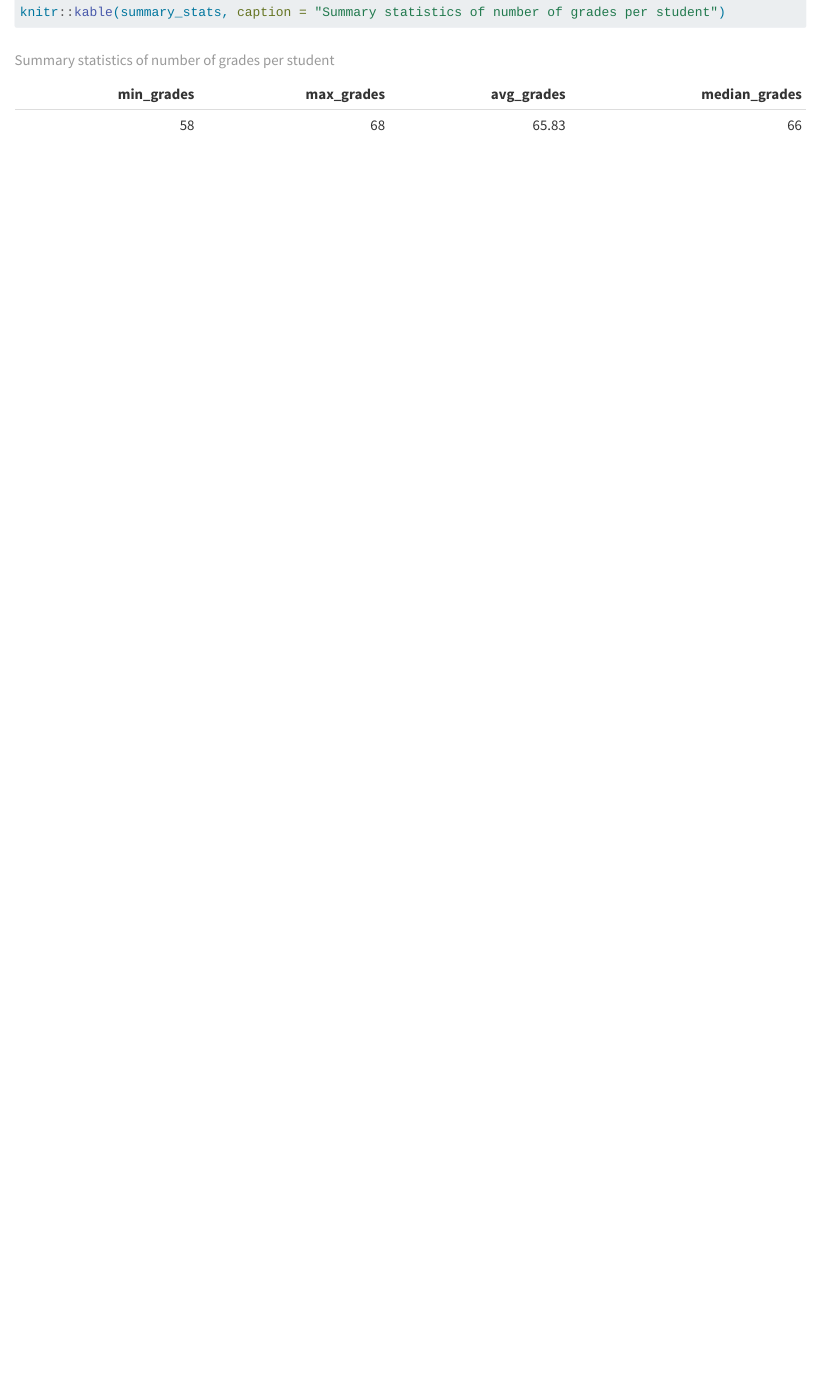
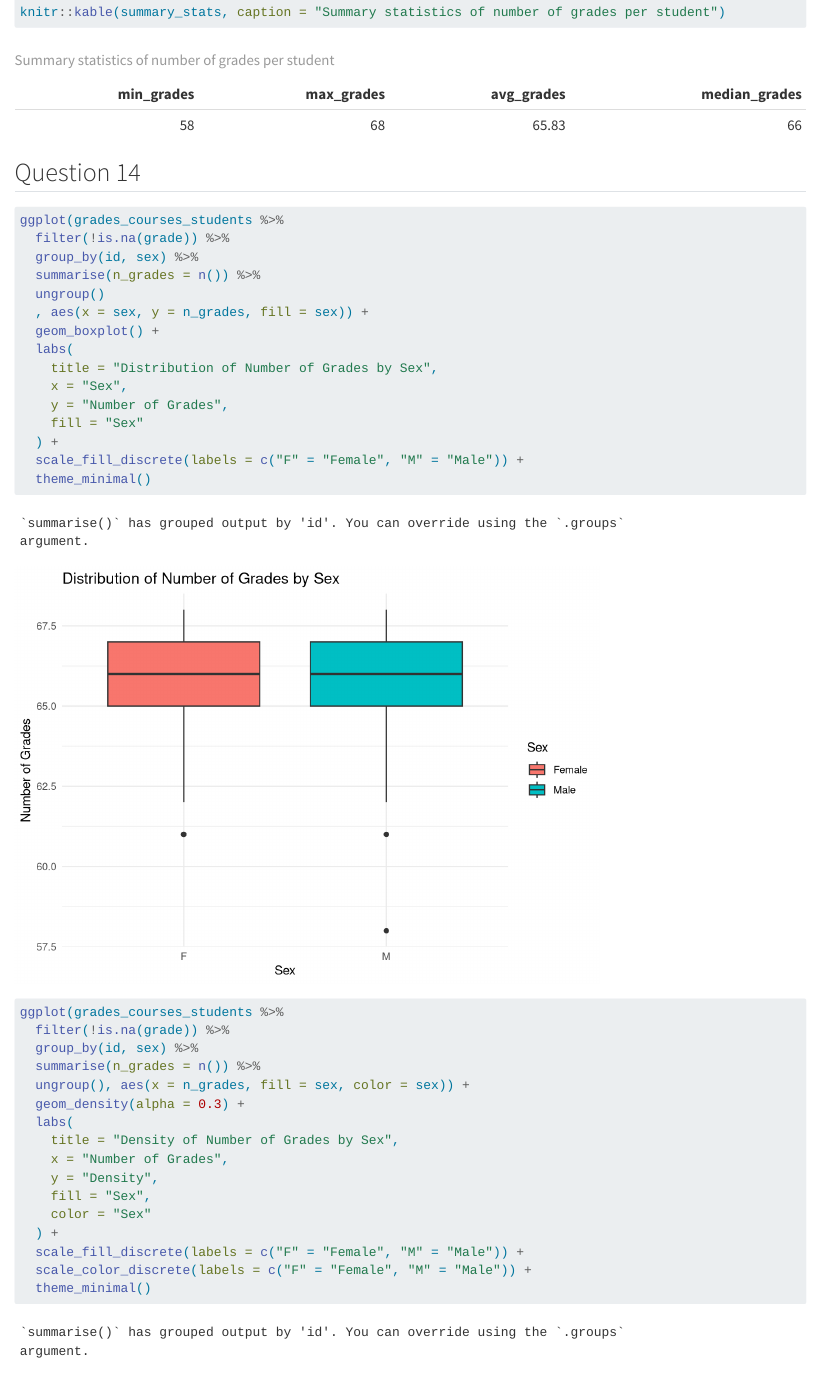
Before and after one commit to eugeniederrien/grades, a Quarto document (derrien.qmd): the page in a window 1100 px wide, from 9580 px down. Rendered offline with R 4.5, knitr and Pandoc in place of Quarto, with nearby package versions; some code elsewhere in the file could not run offline.

Commit message:
Question 14

````diff
--- a/derrien.qmd
+++ b/derrien.qmd
@@ -235,3 +235,46 @@ summary_stats <- grades_per_student %>%
 
 knitr::kable(summary_stats, caption = "Summary statistics of number of grades per student")
 ```
+
+## Question 14
+
+```{r}
+ggplot(grades_courses_students %>%
+  filter(!is.na(grade)) %>%
+  group_by(id, sex) %>%
+  summarise(n_grades = n()) %>%
+  ungroup()
+  , aes(x = sex, y = n_grades, fill = sex)) +
+  geom_boxplot() +
+  labs(
+    title = "Distribution of Number of Grades by Sex",
+    x = "Sex",
+    y = "Number of Grades",
+    fill = "Sex"
+  ) +
+  scale_fill_discrete(labels = c("F" = "Female", "M" = "Male")) +
+  theme_minimal()
+
+ggplot(grades_courses_students %>%
+  filter(!is.na(grade)) %>%
+  group_by(id, sex) %>%
+  summarise(n_grades = n()) %>%
+  ungroup(), aes(x = n_grades, fill = sex, color = sex)) +
+  geom_density(alpha = 0.3) +
+  labs(
+    title = "Density of Number of Grades by Sex",
+    x = "Number of Grades",
+    y = "Density",
+    fill = "Sex",
+    color = "Sex"
+  ) +
+  scale_fill_discrete(labels = c("F" = "Female", "M" = "Male")) +
+  scale_color_discrete(labels = c("F" = "Female", "M" = "Male")) +
+  theme_minimal()
+```
+
+## Question 15
+
+```{r}
+
+```
````
